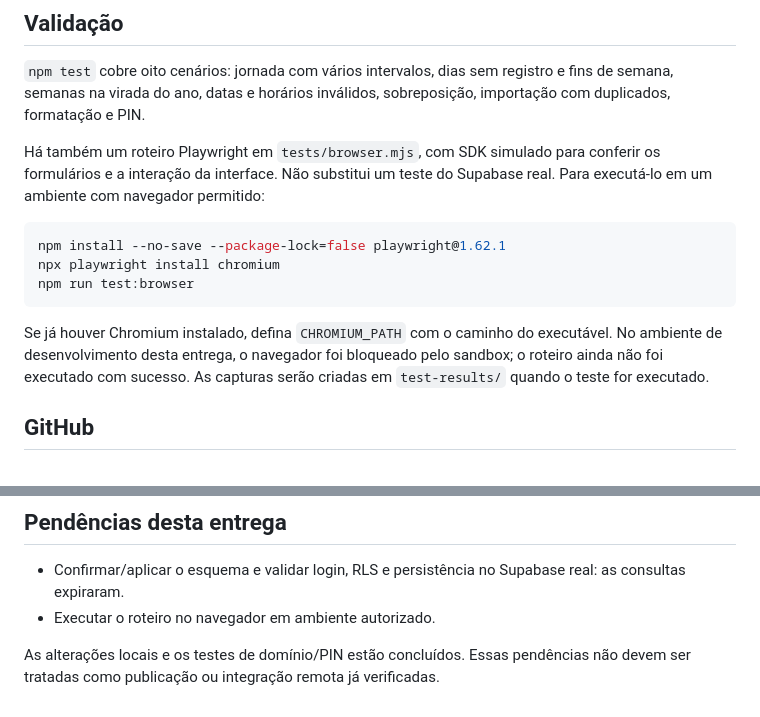
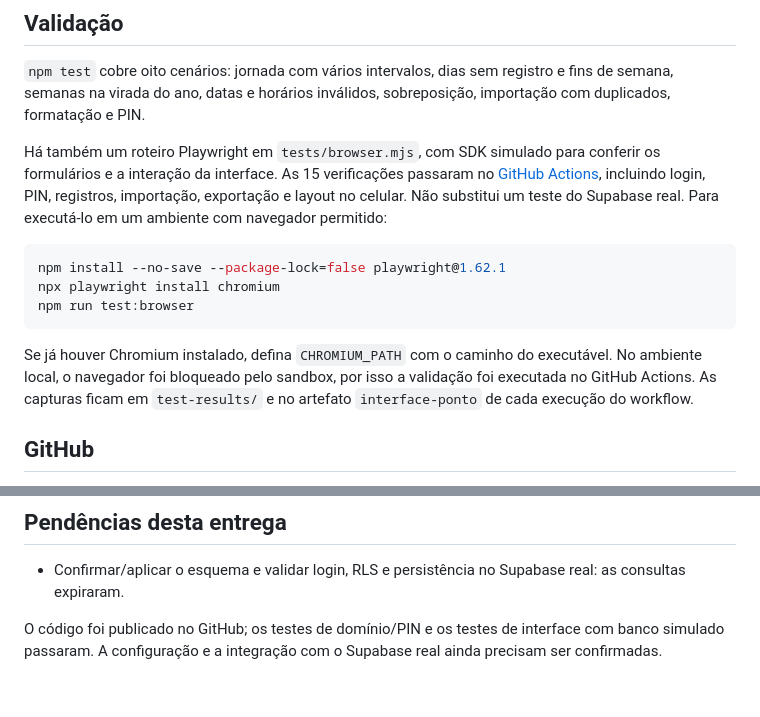
Before and after one commit to leticiabeatriz/ponto-estagio, a Markdown page: README.md, 2 parts joined by grey strips. Drawn GitHub-style.

Commit message:
Document successful browser verification and remaining Supabase setup

````diff
--- a/README.md
+++ b/README.md
@@ -60,7 +60,7 @@ O salvamento é imediato. Falhas mantêm o formulário aberto e não alteram o e
 
 `npm test` cobre oito cenários: jornada com vários intervalos, dias sem registro e fins de semana, semanas na virada do ano, datas e horários inválidos, sobreposição, importação com duplicados, formatação e PIN.
 
-Há também um roteiro Playwright em `tests/browser.mjs`, com SDK simulado para conferir os formulários e a interação da interface. Não substitui um teste do Supabase real. Para executá-lo em um ambiente com navegador permitido:
+Há também um roteiro Playwright em `tests/browser.mjs`, com SDK simulado para conferir os formulários e a interação da interface. As 15 verificações passaram no [GitHub Actions](https://github.com/leticiabeatriz/ponto-estagio/actions/runs/39518829592), incluindo login, PIN, registros, importação, exportação e layout no celular. Não substitui um teste do Supabase real. Para executá-lo em um ambiente com navegador permitido:
 
 ```sh
 npm install --no-save --package-lock=false playwright@1.62.1
@@ -68,7 +68,7 @@ npx playwright install chromium
 npm run test:browser
 ```
 
-Se já houver Chromium instalado, defina `CHROMIUM_PATH` com o caminho do executável. No ambiente de desenvolvimento desta entrega, o navegador foi bloqueado pelo sandbox; o roteiro ainda não foi executado com sucesso. As capturas serão criadas em `test-results/` quando o teste for executado.
+Se já houver Chromium instalado, defina `CHROMIUM_PATH` com o caminho do executável. No ambiente local, o navegador foi bloqueado pelo sandbox, por isso a validação foi executada no GitHub Actions. As capturas ficam em `test-results/` e no artefato `interface-ponto` de cada execução do workflow.
 
 ## GitHub
 
@@ -79,6 +79,5 @@ Para hospedar no GitHub Pages, use a pasta raiz da branch `main` em **Settings
 ## Pendências desta entrega
 
 - Confirmar/aplicar o esquema e validar login, RLS e persistência no Supabase real: as consultas expiraram.
-- Executar o roteiro no navegador em ambiente autorizado.
 
-As alterações locais e os testes de domínio/PIN estão concluídos. Essas pendências não devem ser tratadas como publicação ou integração remota já verificadas.
+O código foi publicado no GitHub; os testes de domínio/PIN e os testes de interface com banco simulado passaram. A configuração e a integração com o Supabase real ainda precisam ser confirmadas.
````
